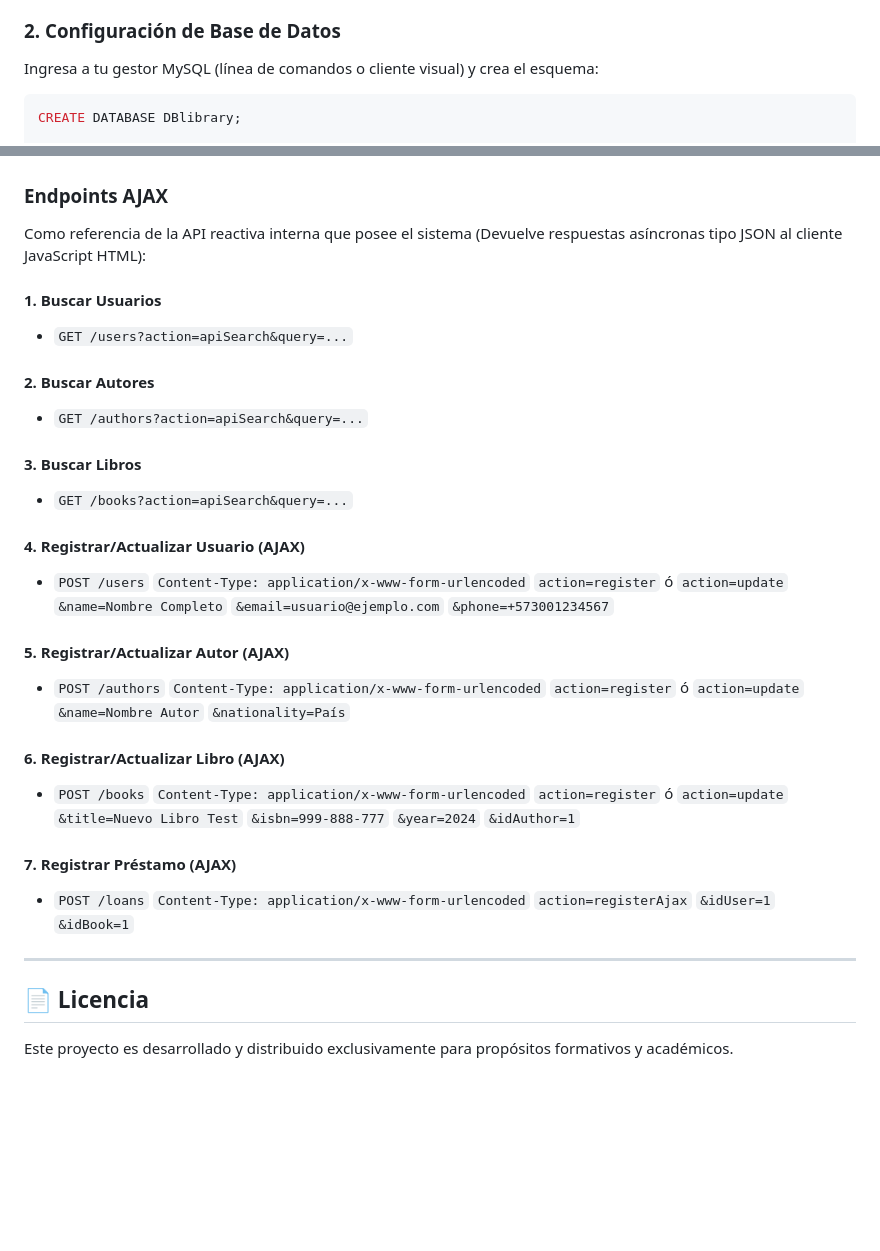
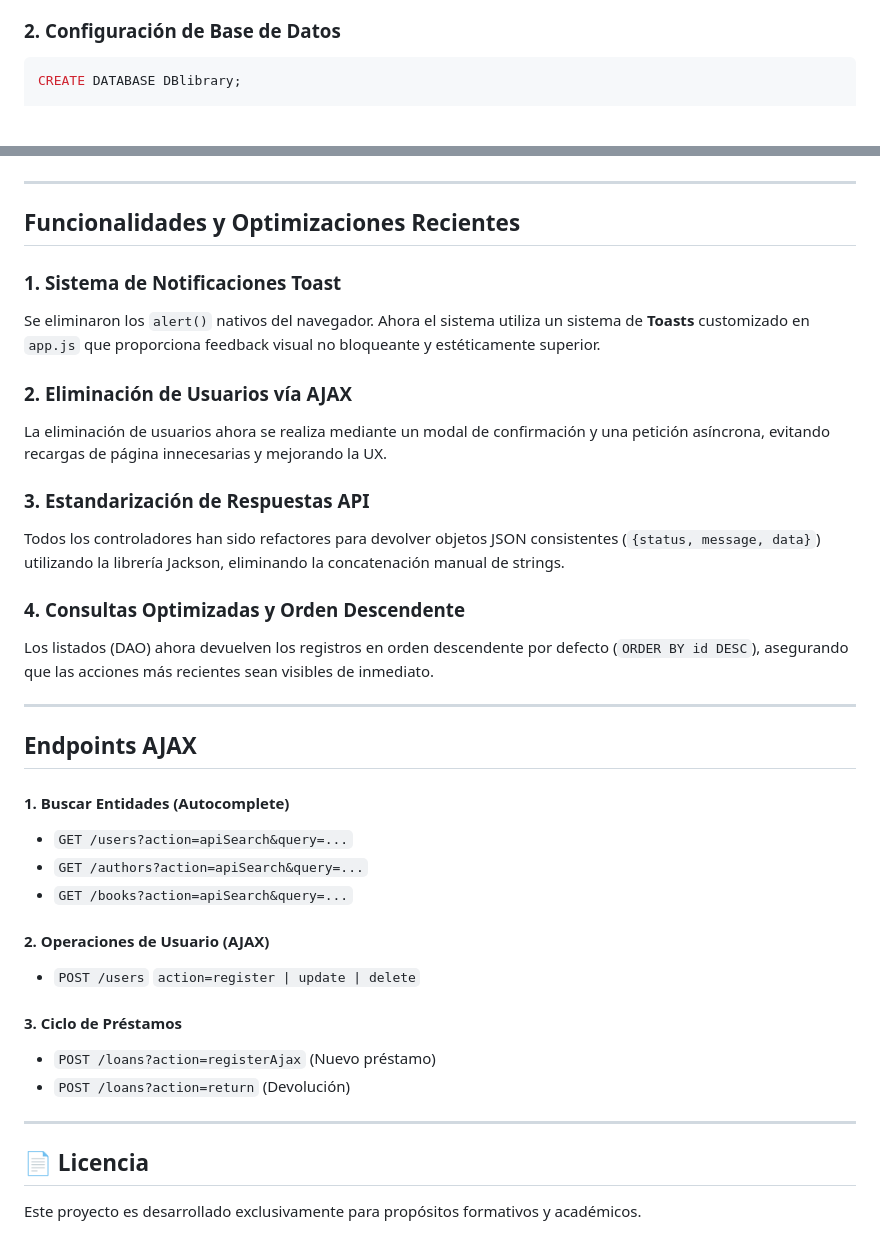
Before and after one commit to AlssyLop/LibrarySystem, a Markdown page: README.md, 2 parts joined by grey strips. GitHub-like rendering; blank space fills up the shorter version.

Commit message:
docs: actualizar README con arquitectura Service Layer y sistema Toast

````diff
--- a/README.md
+++ b/README.md
@@ -53,6 +43,5 @@ Asegúrate de contar con los siguientes elementos instalados y en el PATH de tu
 
 ### 2. Configuración de Base de Datos
-Ingresa a tu gestor MySQL (línea de comandos o cliente visual) y crea el esquema:
 ```sql
 CREATE DATABASE DBlibrary;
 
@@ -135,50 +124,41 @@ Permite filtros combinados que ajustan iterativamente un `StringBuilder` en SQL,
 
 ![alt text](images/loans.png)
 
-### Endpoints AJAX
-Como referencia de la API reactiva interna que posee el sistema (Devuelve respuestas asíncronas tipo JSON al cliente JavaScript HTML):
+---
 
-#### 1. Buscar Usuarios
+## Funcionalidades y Optimizaciones Recientes
+
+### 1. Sistema de Notificaciones Toast
+Se eliminaron los `alert()` nativos del navegador. Ahora el sistema utiliza un sistema de **Toasts** customizado en `app.js` que proporciona feedback visual no bloqueante y estéticamente superior.
+
+### 2. Eliminación de Usuarios vía AJAX
+La eliminación de usuarios ahora se realiza mediante un modal de confirmación y una petición asíncrona, evitando recargas de página innecesarias y mejorando la UX.
+
+### 3. Estandarización de Respuestas API
+Todos los controladores han sido refactores para devolver objetos JSON consistentes (`{status, message, data}`) utilizando la librería Jackson, eliminando la concatenación manual de strings.
+
+### 4. Consultas Optimizadas y Orden Descendente
+Los listados (DAO) ahora devuelven los registros en orden descendente por defecto (`ORDER BY id DESC`), asegurando que las acciones más recientes sean visibles de inmediato.
+
+---
+
+## Endpoints AJAX
+
+#### 1. Buscar Entidades (Autocomplete)
+
 *   `GET /users?action=apiSearch&query=...`
-
-#### 2. Buscar Autores
 *   `GET /authors?action=apiSearch&query=...`
-
-#### 3. Buscar Libros
 *   `GET /books?action=apiSearch&query=...`
 
-#### 4. Registrar/Actualizar Usuario (AJAX)
+#### 2. Operaciones de Usuario (AJAX)
 *   `POST /users`
-    `Content-Type: application/x-www-form-urlencoded`
-    `action=register` ó `action=update`
-    `&name=Nombre Completo`
-    `&email=usuario@ejemplo.com`
-    `&phone=+573001234567`
+    `action=register | update | delete`
 
-#### 5. Registrar/Actualizar Autor (AJAX)
-*   `POST /authors`
-    `Content-Type: application/x-www-form-urlencoded`
-    `action=register` ó `action=update`
-    `&name=Nombre Autor`
-    `&nationality=País`
-
-#### 6. Registrar/Actualizar Libro (AJAX)
-*   `POST /books`
-    `Content-Type: application/x-www-form-urlencoded`
-    `action=register` ó `action=update`
-    `&title=Nuevo Libro Test`
-    `&isbn=999-888-777`
-    `&year=2024`
-    `&idAuthor=1`
-
-#### 7. Registrar Préstamo (AJAX)
-*   `POST /loans`
-    `Content-Type: application/x-www-form-urlencoded`
-    `action=registerAjax`
-    `&idUser=1`
-    `&idBook=1`
+#### 3. Ciclo de Préstamos
+*   `POST /loans?action=registerAjax` (Nuevo préstamo)
+*   `POST /loans?action=return` (Devolución)
 
 ---
 
 ## 📄 Licencia
-Este proyecto es desarrollado y distribuido exclusivamente para propósitos formativos y académicos.
+Este proyecto es desarrollado exclusivamente para propósitos formativos y académicos.
````
Also changed, not shown: other parts of README.md (+9 -19 lines).
